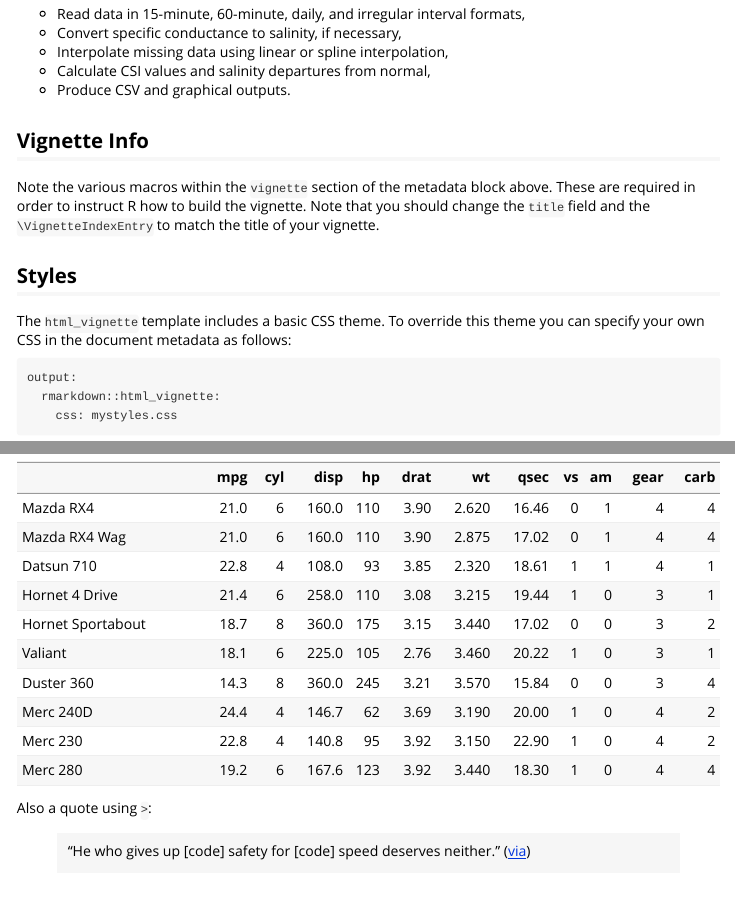
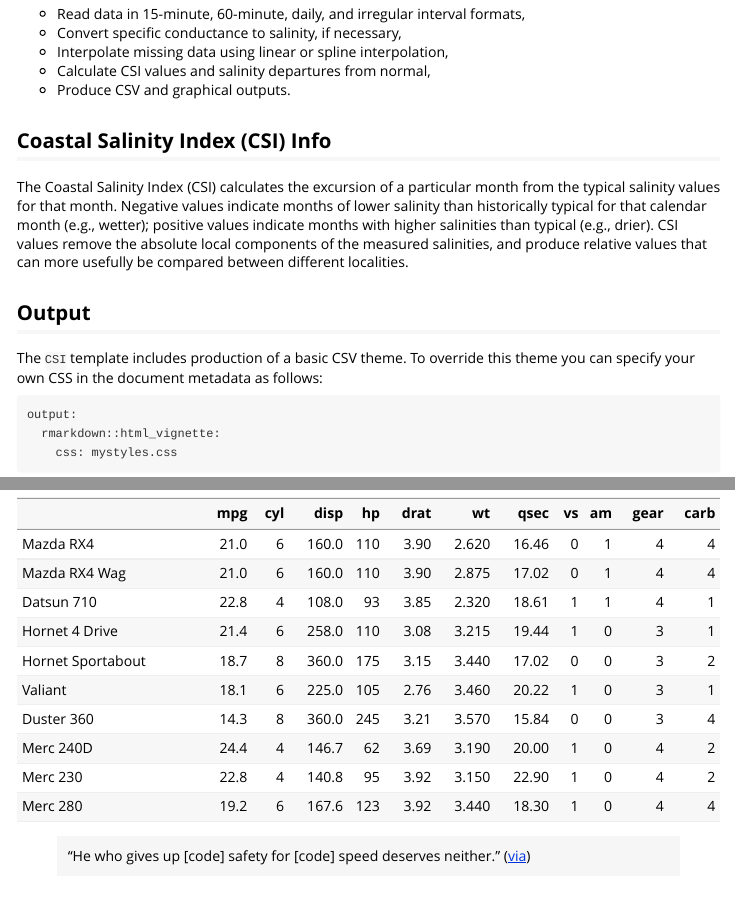
Before and after one commit to USGS-R/CSI, an R Markdown document (vignettes/How_to_use_CSIimport.Rmd): the page in a window 1100 px wide, from 240 px down, and a second part further down, joined at a grey line. Rendered offline with R 4.5, knitr and Pandoc, with nearby package versions.

Commit message:
Vignette changes

````diff
--- a/vignettes/How_to_use_CSIimport.Rmd
+++ b/vignettes/How_to_use_CSIimport.Rmd
@@ -17,13 +17,13 @@ The `CSI` (Coastal Salinity Index) package is designed to import salinity data i
 - Calculate CSI values and salinity departures from normal,
 - Produce CSV and graphical outputs.
 
-## Vignette Info
+## Coastal Salinity Index (CSI) Info
 
-Note the various macros within the `vignette` section of the metadata block above. These are required in order to instruct R how to build the vignette. Note that you should change the `title` field and the `\VignetteIndexEntry` to match the title of your vignette.
+The Coastal Salinity Index (CSI) calculates the excursion of a particular month from the typical salinity values for that month. Negative values indicate months of lower salinity than historically typical for that calendar month (e.g., wetter); positive values indicate months with higher salinities than typical (e.g., drier). CSI values remove the absolute local components of the measured salinities, and produce relative values that can more usefully be compared between different localities.
 
-## Styles
+## Output
 
-The `html_vignette` template includes a basic CSS theme. To override this theme you can specify your own CSS in the document metadata as follows:
+The `CSI` template includes production of a basic CSV theme. To override this theme you can specify your own CSS in the document metadata as follows:
 
     output:
       rmarkdown::html_vignette:
@@ -54,7 +54,6 @@ You can write math expressions, e.g. $Y = X\beta + \epsilon$, footnotes^[A footn
 knitr::kable(head(mtcars, 10))
 ```
 
-Also a quote using `>`:
 
 > "He who gives up [code] safety for [code] speed deserves neither."
 ([via](https://twitter.com/hadleywickham/status/504368538874703872))
````
Also changed, not shown: vignettes/How_to_use_CSIimport.R (deleted, +0 -6 lines), vignettes/How_to_use_CSIimport.html (deleted).
